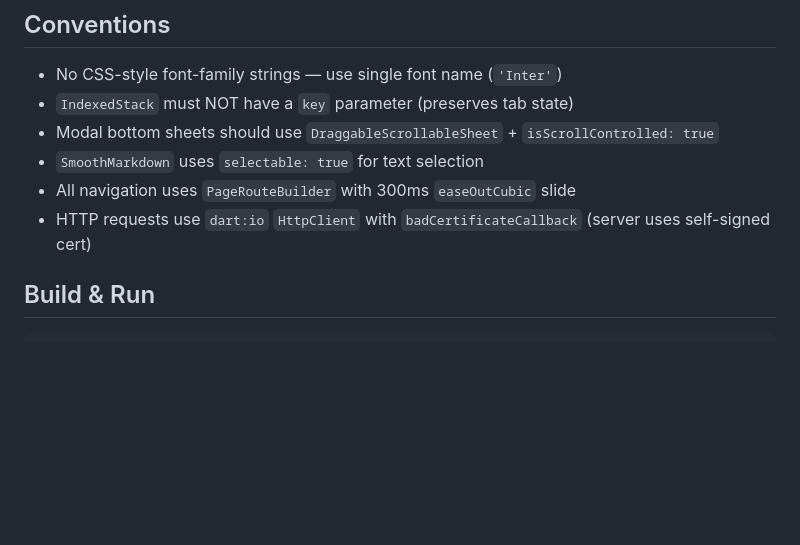
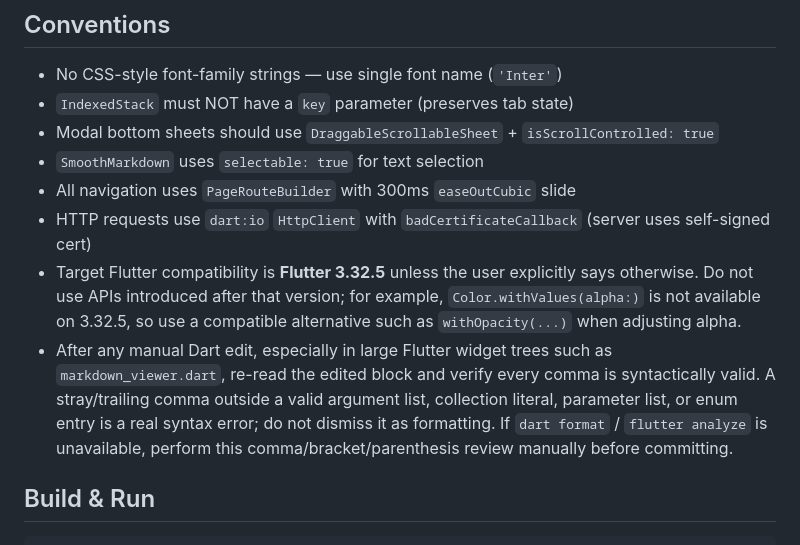
Before and after one commit to alexopenfan-xiaxin/jianxi-reader, a Markdown page: AGENTS.md, the part around the change. GitHub-like rendering; blank space fills up the shorter version.

Commit message:
docs: note Flutter 3.32.5 syntax compatibility

````diff
--- a/AGENTS.md
+++ b/AGENTS.md
@@ -51,6 +51,8 @@ lib/
 - `SmoothMarkdown` uses `selectable: true` for text selection
 - All navigation uses `PageRouteBuilder` with 300ms `easeOutCubic` slide
 - HTTP requests use `dart:io` `HttpClient` with `badCertificateCallback` (server uses self-signed cert)
+- Target Flutter compatibility is **Flutter 3.32.5** unless the user explicitly says otherwise. Do not use APIs introduced after that version; for example, `Color.withValues(alpha:)` is not available on 3.32.5, so use a compatible alternative such as `withOpacity(...)` when adjusting alpha.
+- After any manual Dart edit, especially in large Flutter widget trees such as `markdown_viewer.dart`, re-read the edited block and verify every comma is syntactically valid. A stray/trailing comma outside a valid argument list, collection literal, parameter list, or enum entry is a real syntax error; do not dismiss it as formatting. If `dart format` / `flutter analyze` is unavailable, perform this comma/bracket/parenthesis review manually before committing.
 
 ## Build & Run
 ```bash
````
